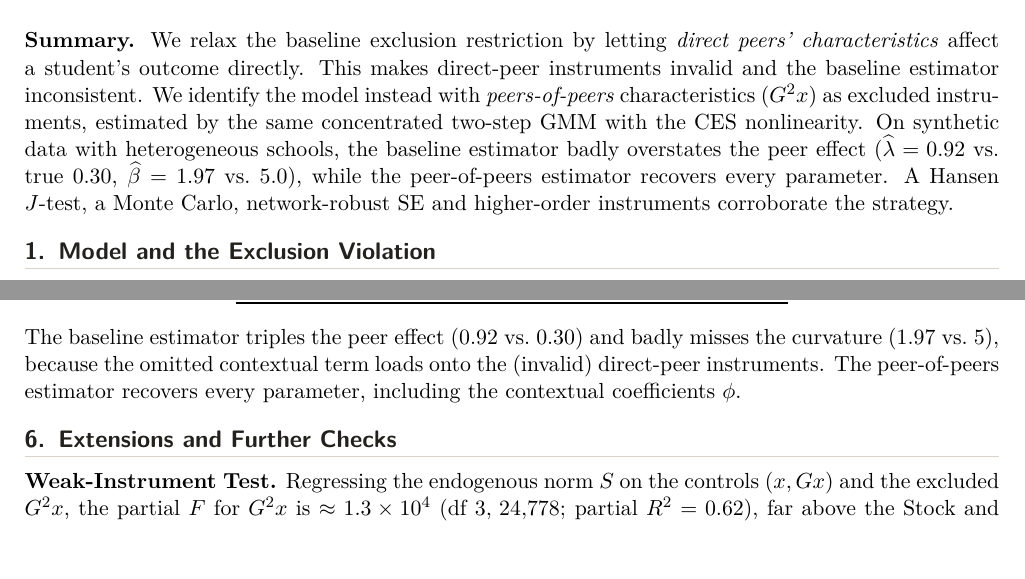
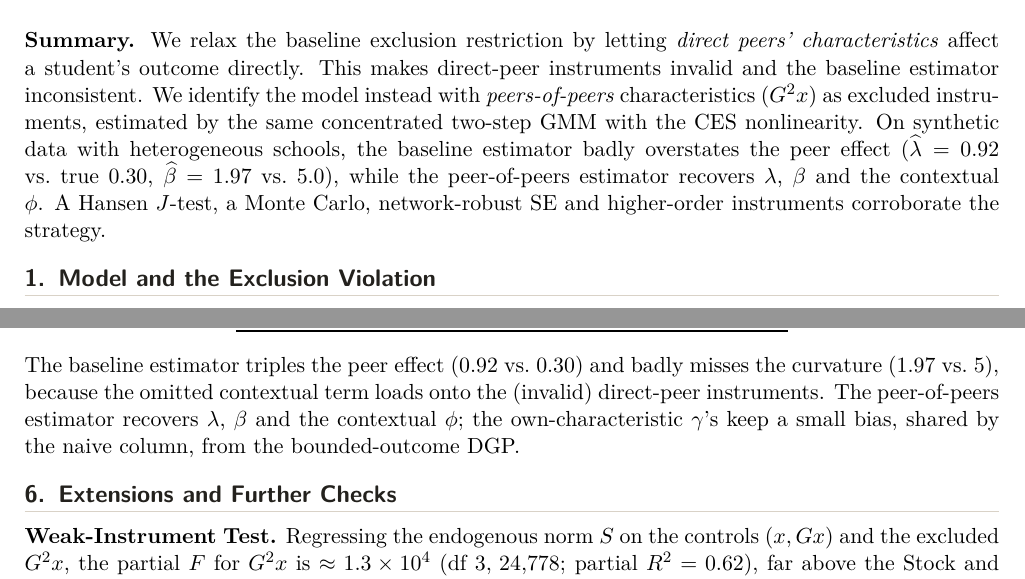
Before and after one commit to JulianHXq/ESI_Project, a LaTeX document (Notes/PeerOfPeers_Note.tex): two parts of pages 1 and 3 of 7, joined at a grey line, cut so that both start at the same text. Compiled offline with pdfLaTeX.

Commit message:
Exactitud (tras corrida completa): 'recovers every parameter' -> recupera lambda/beta/phi; aclarar que las gamma cargan un sesgo pequeno del DGP acotado, identico en la columna naive. Corregir comentario de pesos en Estimation_v5 (la SE se clusteriza aparte). Todos los numeros de la nota reproducen la consola.

```diff
--- a/Notes/PeerOfPeers_Note.tex
+++ b/Notes/PeerOfPeers_Note.tex
@@ -29,7 +29,7 @@
 \maketitle
 \vspace{-0.7cm}
 
-\noindent\textbf{Summary.} We relax the baseline exclusion restriction by letting \emph{direct peers' characteristics} affect a student's outcome directly. This makes direct-peer instruments invalid and the baseline estimator inconsistent. We identify the model instead with \emph{peers-of-peers} characteristics ($G^2x$) as excluded instruments, estimated by the same concentrated two-step GMM with the CES nonlinearity. On synthetic data with heterogeneous schools, the baseline estimator badly overstates the peer effect ($\widehat\lambda=0.92$ vs.\ true $0.30$, $\widehat\beta=1.97$ vs.\ $5.0$), while the peer-of-peers estimator recovers every parameter. A Hansen $J$-test, a Monte Carlo, network-robust SE and higher-order instruments corroborate the strategy.
+\noindent\textbf{Summary.} We relax the baseline exclusion restriction by letting \emph{direct peers' characteristics} affect a student's outcome directly. This makes direct-peer instruments invalid and the baseline estimator inconsistent. We identify the model instead with \emph{peers-of-peers} characteristics ($G^2x$) as excluded instruments, estimated by the same concentrated two-step GMM with the CES nonlinearity. On synthetic data with heterogeneous schools, the baseline estimator badly overstates the peer effect ($\widehat\lambda=0.92$ vs.\ true $0.30$, $\widehat\beta=1.97$ vs.\ $5.0$), while the peer-of-peers estimator recovers $\lambda$, $\beta$ and the contextual $\phi$. A Hansen $J$-test, a Monte Carlo, network-robust SE and higher-order instruments corroborate the strategy.
 
 % ==================================================================
 \section{Model and the Exclusion Violation}
@@ -107,7 +107,7 @@ $\beta$ (CES curvature)  & 5.00 & \textbf{1.97} & \textbf{4.98}\,[0.248] \\
 \end{tabular}
 \end{table}
 
-The baseline estimator triples the peer effect ($0.92$ vs.\ $0.30$) and badly misses the curvature ($1.97$ vs.\ $5$), because the omitted contextual term loads onto the (invalid) direct-peer instruments. The peer-of-peers estimator recovers every parameter, including the contextual coefficients $\phi$.
+The baseline estimator triples the peer effect ($0.92$ vs.\ $0.30$) and badly misses the curvature ($1.97$ vs.\ $5$), because the omitted contextual term loads onto the (invalid) direct-peer instruments. The peer-of-peers estimator recovers $\lambda$, $\beta$ and the contextual $\phi$; the own-characteristic $\gamma$'s keep a small bias, shared by the naive column, from the bounded-outcome DGP.
 
 \begin{figure}[h]\centering
 \includegraphics[width=0.52\linewidth]{fig4_bias_comparison.png}\\[6pt]
```
Also changed, not shown: Code/Estimation_v5.py (+1 -1 lines), Outputs/v5/estimator_comparison.csv (+1 -1 lines), Figures/v5/fig1_ego_direct_vs_peerofpeers.png, Figures/v5/fig2_first_stage.png, Figures/v5/fig3_objective_profiles.png, Figures/v5/fig4_bias_comparison.png, Figures/v5/fig5_sensitivity.png, Notes/PeerOfPeers_Note.pdf.
